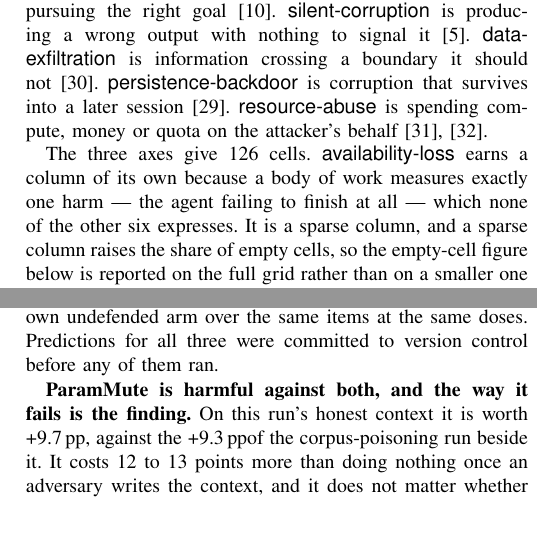
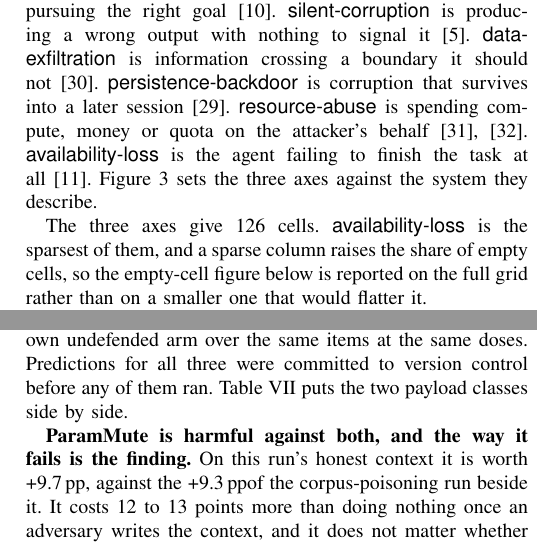
Before and after one commit to Nyamtulla/context_poison, a LaTeX paper (latex/main.tex, which reads latex/sections/03-literatures.tex, latex/sections/08-results.tex): two parts of the columns of pages 5 and 14 of 23, joined at a grey line, cut so that both start at the same text, the shorter picture padded with empty space. Compiled offline with pdfLaTeX.

Commit message:
Point the prose at every figure and table, and check that it stays true

```diff
--- a/latex/sections/03-literatures.tex
+++ b/latex/sections/03-literatures.tex
@@ -127,11 +127,13 @@ to signal it~\cite{zhong-2023-poisoning}. \meth{data-exfiltration} is informatio
 should not~\cite{yu-2023-assessing}. \meth{persistence-backdoor} is corruption that survives into a
 later session~\cite{yan-2023-backdooring}. \meth{resource-abuse} is spending compute, money or quota on the
 attacker's behalf~\cite{debi-2026-whispers,feiglin-2026-benchoverflow}.
+\meth{availability-loss} is the agent failing to finish the task at
+all~\cite{xia-2026-diagnosing}.
+Figure~\ref{fig:pipeline} sets the three axes against the system they
+describe.
 
-The three axes give \NCubeCells{} cells. \meth{availability-loss} earns a
-column of its own because a body of work measures exactly one harm --- the
-agent failing to finish at all --- which none of the other six expresses. It
-is a sparse column, and a sparse column raises the share of empty cells, so
+The three axes give \NCubeCells{} cells. \meth{availability-loss} is the
+sparsest of them, and a sparse column raises the share of empty cells, so
 the empty-cell figure below is reported on the full grid rather than on a
 smaller one that would flatter it.
 
--- a/latex/sections/08-results.tex
+++ b/latex/sections/08-results.tex
@@ -256,7 +258,7 @@ passage. We ran the three context-reliance defenses whose corpus-poisoning
 results are already in Table~\ref{tab:family} against false evidence as well,
 each against its own undefended arm over the same items at the same doses.
 Predictions for all three were committed to version control before any of them
-ran.
+ran. Table~\ref{tab:payloads} puts the two payload classes side by side.
 
 \begin{table}[t]
 \centering
```
Also changed, not shown: latex/sections/08b-results2.tex (+2 -1 lines), latex/sections/03-literatures.tex (3 more changed lines), latex/sections/08-results.tex (2 more changed lines), 1 other file.
